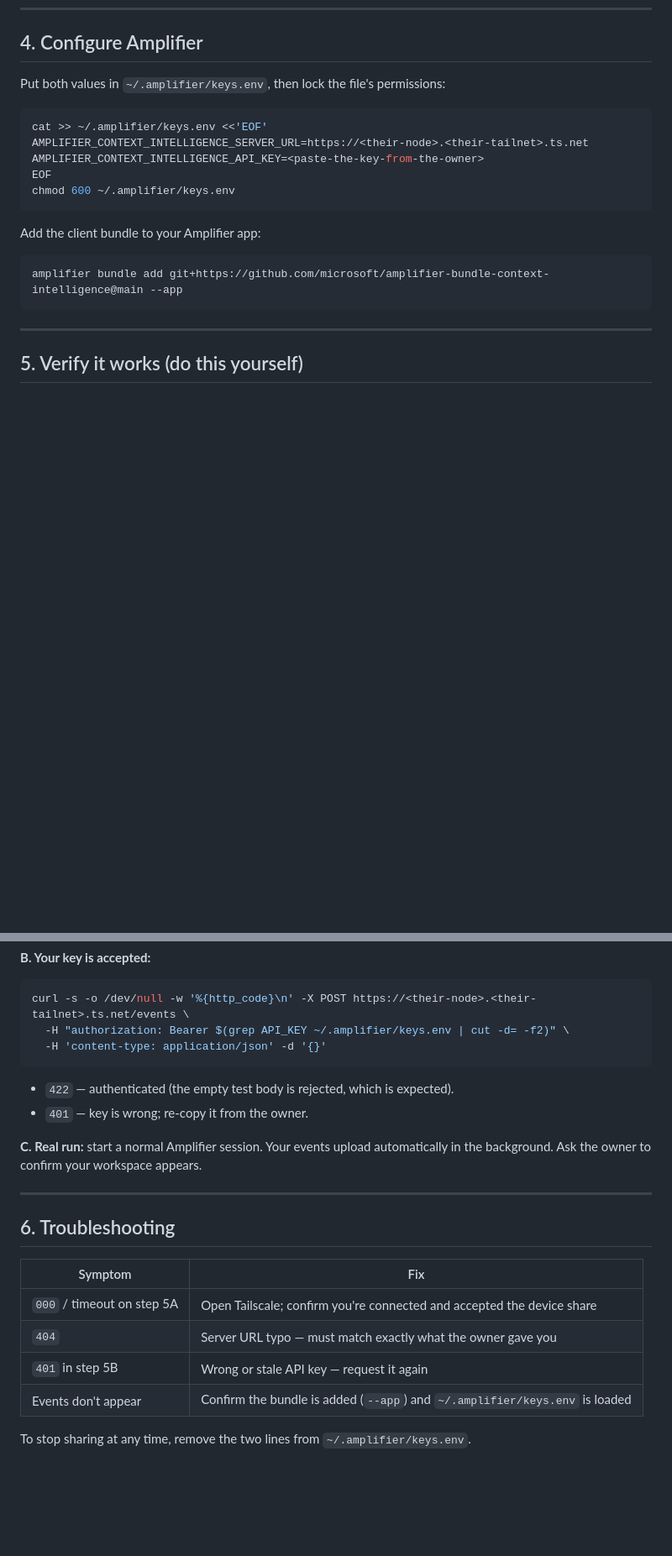
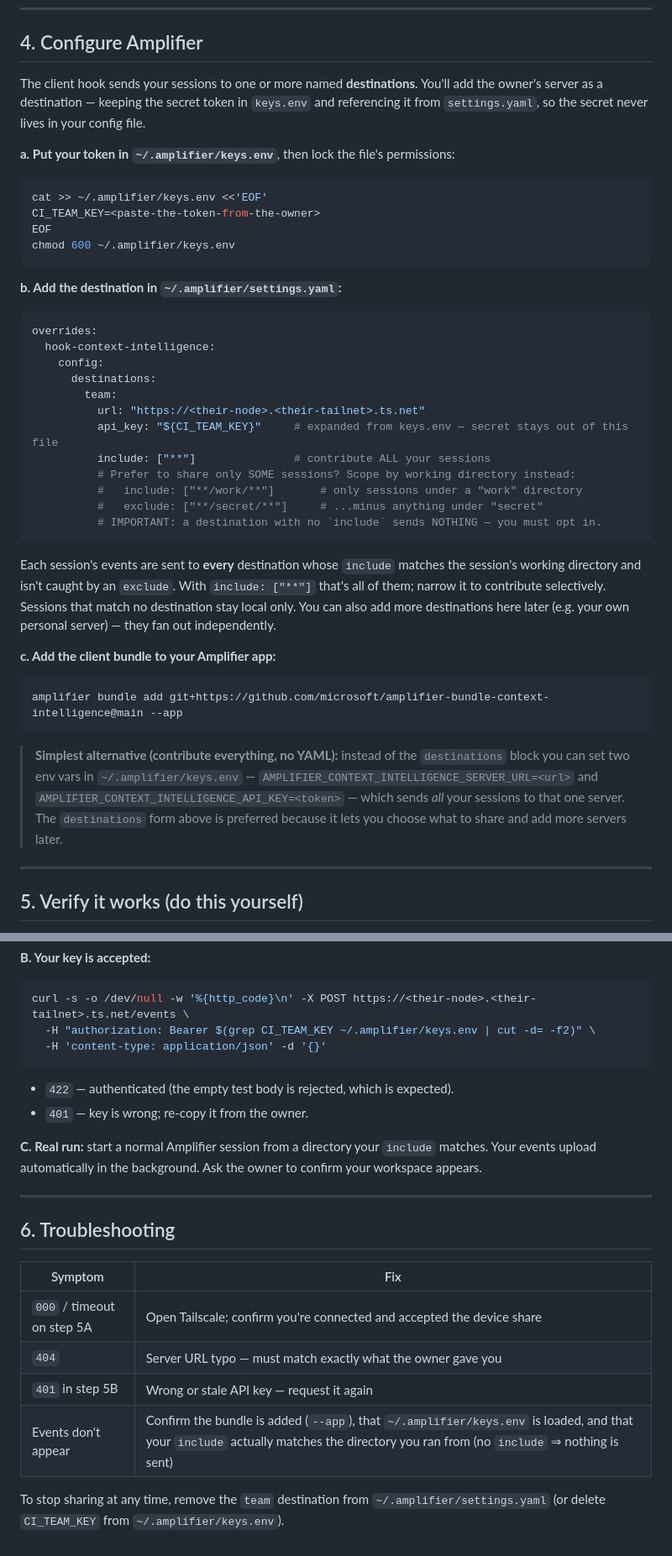
Before and after one commit to microsoft/amplifier-context-intelligence, a Markdown page: docs/peer-onboarding.md, 2 parts joined by grey strips. Shown at 84% size. Rendered like a GitHub page; blank space fills up the shorter version.

Commit message:
docs: peer onboarding uses destinations fan-out config
Rewrite docs/peer-onboarding.md so an invited peer configures the shared
server via the new `destinations` config (overrides.hook-context-intelligence
.config.destinations in settings.yaml) instead of the legacy two scalar env
vars. This lets a peer choose WHICH of their sessions to contribute via
include/exclude globs (no `include` => nothing is sent), keeps the secret
token in keys.env referenced as ${CI_TEAM_KEY}, and keeps the legacy
two-env-var method documented as a simplest "contribute everything" fallback.
Verification steps and the security/opt-out guidance are unchanged.

🤖 Generated with [Amplifier](https://github.com/microsoft/amplifier)

Co-Authored-By: Amplifier <240397093+microsoft-amplifier@users.noreply.github.com>

````diff
--- a/docs/peer-onboarding.md
+++ b/docs/peer-onboarding.md
@@ -56,21 +60,54 @@ peers. Treat the token as a secret; if it leaks, ask the owner to rotate it.
 
 ## 4. Configure Amplifier
 
-Put both values in `~/.amplifier/keys.env`, then lock the file's permissions:
+The client hook sends your sessions to one or more named **destinations**. You'll add
+the owner's server as a destination — keeping the secret token in `keys.env` and
+referencing it from `settings.yaml`, so the secret never lives in your config file.
+
+**a. Put your token in `~/.amplifier/keys.env`**, then lock the file's permissions:
 
 ```bash
 cat >> ~/.amplifier/keys.env <<'EOF'
-AMPLIFIER_CONTEXT_INTELLIGENCE_SERVER_URL=https://<their-node>.<their-tailnet>.ts.net
-AMPLIFIER_CONTEXT_INTELLIGENCE_API_KEY=<paste-the-key-from-the-owner>
+CI_TEAM_KEY=<paste-the-token-from-the-owner>
 EOF
 chmod 600 ~/.amplifier/keys.env
 ```
 
-Add the client bundle to your Amplifier app:
+**b. Add the destination in `~/.amplifier/settings.yaml`:**
+
+```yaml
+overrides:
+  hook-context-intelligence:
+    config:
+      destinations:
+        team:
+          url: "https://<their-node>.<their-tailnet>.ts.net"
+          api_key: "${CI_TEAM_KEY}"     # expanded from keys.env — secret stays out of this file
+          include: ["**"]               # contribute ALL your sessions
+          # Prefer to share only SOME sessions? Scope by working directory instead:
+          #   include: ["**/work/**"]       # only sessions under a "work" directory
+          #   exclude: ["**/secret/**"]     # ...minus anything under "secret"
+          # IMPORTANT: a destination with no `include` sends NOTHING — you must opt in.
+```
+
+Each session's events are sent to **every** destination whose `include` matches the
+session's working directory and isn't caught by an `exclude`. With `include: ["**"]`
+that's all of them; narrow it to contribute selectively. Sessions that match no
+destination stay local only. You can also add more destinations here later (e.g. your
+own personal server) — they fan out independently.
+
+**c. Add the client bundle to your Amplifier app:**
 
 ```bash
 amplifier bundle add git+https://github.com/microsoft/amplifier-bundle-context-intelligence@main --app
 ```
+
+> **Simplest alternative (contribute everything, no YAML):** instead of the
+> `destinations` block you can set two env vars in `~/.amplifier/keys.env` —
+> `AMPLIFIER_CONTEXT_INTELLIGENCE_SERVER_URL=<url>` and
+> `AMPLIFIER_CONTEXT_INTELLIGENCE_API_KEY=<token>` — which sends *all* your sessions
+> to that one server. The `destinations` form above is preferred because it lets you
+> choose what to share and add more servers later.
 
 ---
 
@@ -92,15 +129,16 @@ curl -s -o /dev/null -w '%{http_code}\n' https://<their-node>.<their-tailnet>.ts
 
 ```bash
 curl -s -o /dev/null -w '%{http_code}\n' -X POST https://<their-node>.<their-tailnet>.ts.net/events \
-  -H "authorization: Bearer $(grep API_KEY ~/.amplifier/keys.env | cut -d= -f2)" \
+  -H "authorization: Bearer $(grep CI_TEAM_KEY ~/.amplifier/keys.env | cut -d= -f2)" \
   -H 'content-type: application/json' -d '{}'
 ```
 
 - `422` — authenticated (the empty test body is rejected, which is expected).
 - `401` — key is wrong; re-copy it from the owner.
 
-**C. Real run:** start a normal Amplifier session. Your events upload automatically
-in the background. Ask the owner to confirm your workspace appears.
+**C. Real run:** start a normal Amplifier session from a directory your `include`
+matches. Your events upload automatically in the background. Ask the owner to confirm
+your workspace appears.
 
 ---
 
@@ -111,6 +149,7 @@ in the background. Ask the owner to confirm your workspace appears.
 | `000` / timeout on step 5A | Open Tailscale; confirm you're connected and accepted the device share |
 | `404` | Server URL typo — must match exactly what the owner gave you |
 | `401` in step 5B | Wrong or stale API key — request it again |
-| Events don't appear | Confirm the bundle is added (`--app`) and `~/.amplifier/keys.env` is loaded |
+| Events don't appear | Confirm the bundle is added (`--app`), that `~/.amplifier/keys.env` is loaded, and that your `include` actually matches the directory you ran from (no `include` ⇒ nothing is sent) |
 
-To stop sharing at any time, remove the two lines from `~/.amplifier/keys.env`.
+To stop sharing at any time, remove the `team` destination from
+`~/.amplifier/settings.yaml` (or delete `CI_TEAM_KEY` from `~/.amplifier/keys.env`).
````
Also changed, not shown: other parts of docs/peer-onboarding.md (+7 -3 lines).
